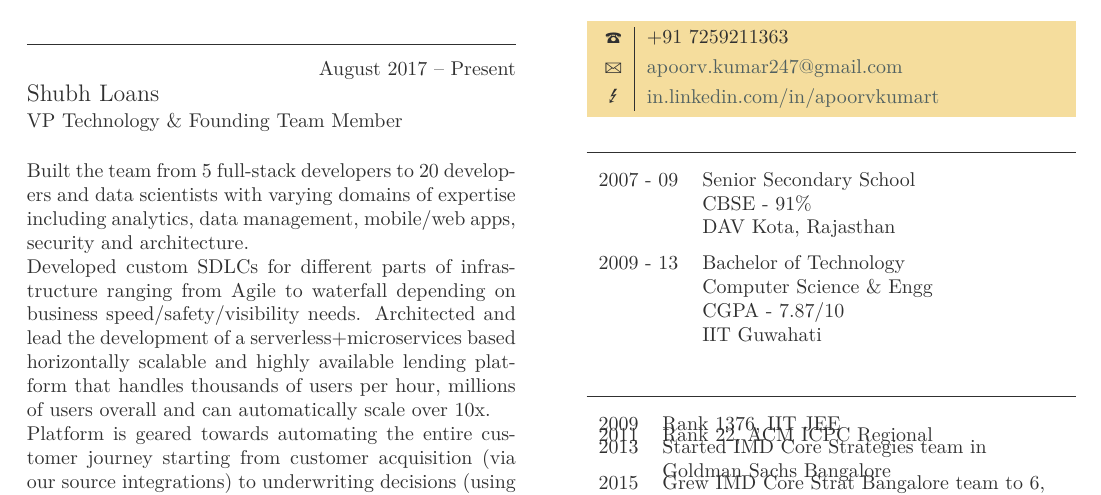
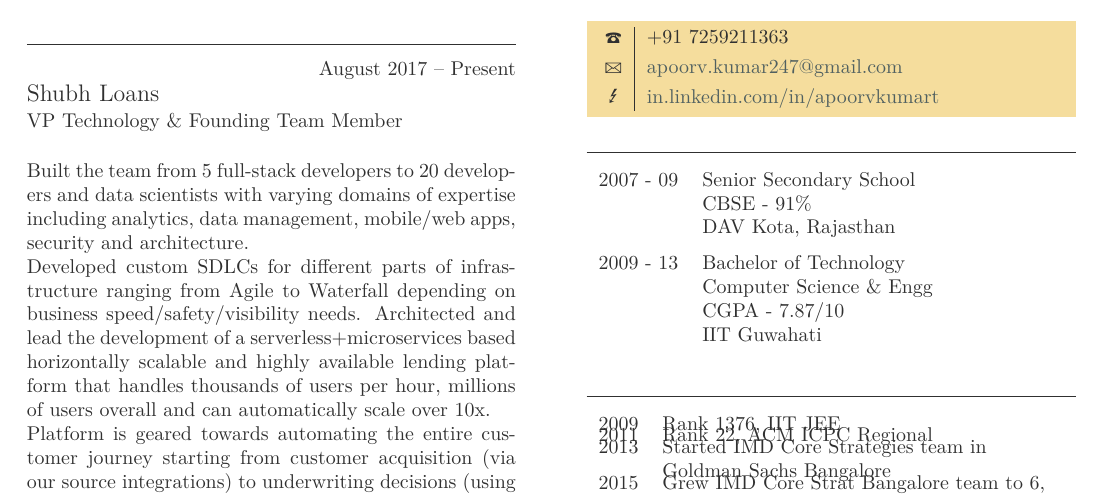
Before and after one commit to apoorv-kumar/My-CV, a LaTeX thesis (2 column - tccv/main.tex): part of the page, cut so that both start at the same text. Compiled offline with LuaLaTeX.

Commit message:
typo fix

```diff
--- a/2 column - tccv/main.tex
+++ b/2 column - tccv/main.tex
@@ -25,7 +25,7 @@
 	 {Shubh Loans}
 	 {VP Technology \& Founding Team Member}
 \textbf{Built the team} from 5 full-stack developers to 20 developers and data scientists with varying domains of expertise including analytics, data management, mobile/web apps, security and architecture.\newline
-\textbf{Developed custom SDLCs} for different parts of infrastructure ranging from Agile to waterfall depending on business speed/safety/visibility needs.
+\textbf{Developed custom SDLCs} for different parts of infrastructure ranging from Agile to Waterfall depending on business speed/safety/visibility needs.
 \textbf{Architected and lead the development} of a serverless+microservices based horizontally scalable and highly available lending platform that handles thousands of users per hour, millions of users overall and can automatically scale over 10x.\newline
 \textbf{Platform is geared towards automating} the entire customer journey starting from customer acquisition (via our source integrations) to underwriting decisions (using an ML based proprietary decision framework) down to document generation and post disbursal collection support.\newline
 
```
Also changed, not shown: 2 column - tccv/main.pdf, Apoorv Kumar CV.pdf.
